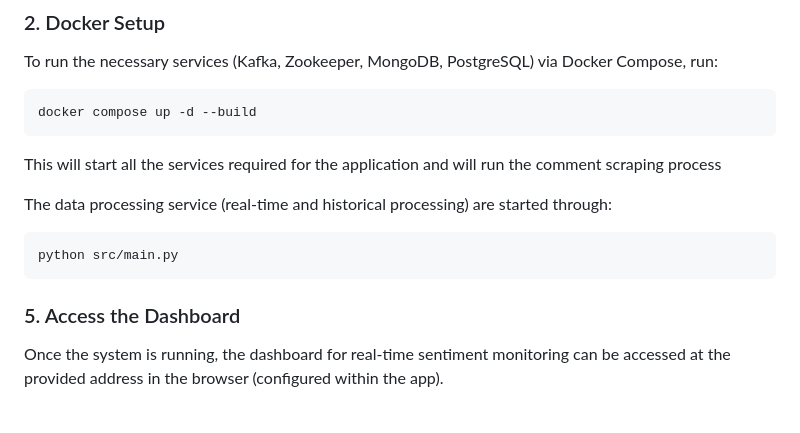
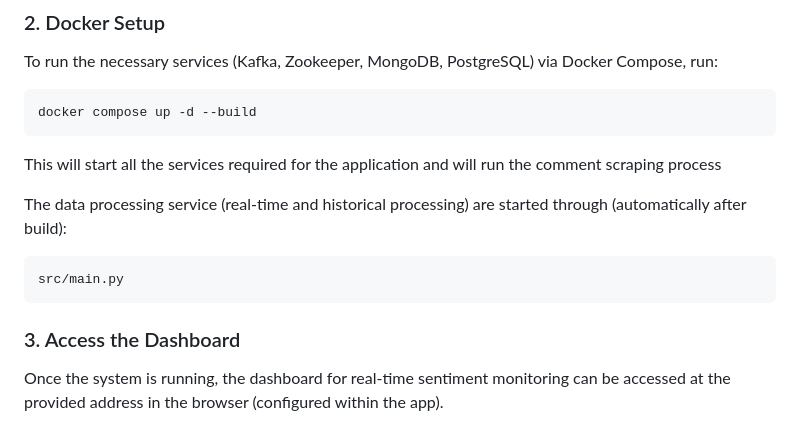
Before and after one commit to OuchenOussama/hespressence, a Markdown page: README.md, the part around the change. Drawn GitHub-style.

````diff
--- a/README.md
+++ b/README.md
@@ -53,13 +53,13 @@ docker compose up -d --build
 
 This will start all the services required for the application and will run the comment scraping process
 
-The data processing service (real-time and historical processing) are started through:
+The data processing service (real-time and historical processing) are started through (automatically after build):
 
 ```bash
-python src/main.py
+src/main.py
 ```
 
-### 5. Access the Dashboard
+### 3. Access the Dashboard
 
 Once the system is running, the dashboard for real-time sentiment monitoring can be accessed at the provided address in the browser (configured within the app).
 
````
